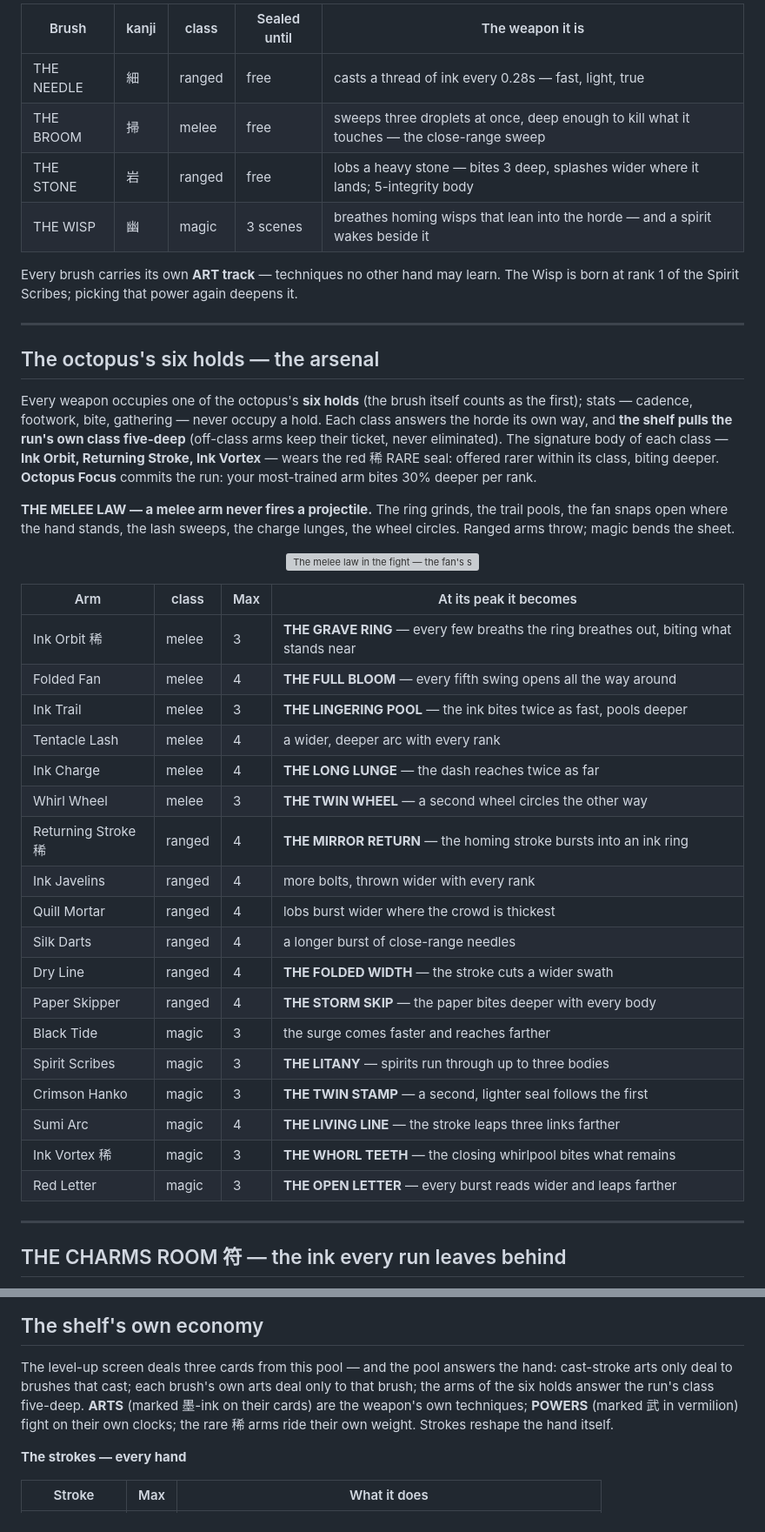
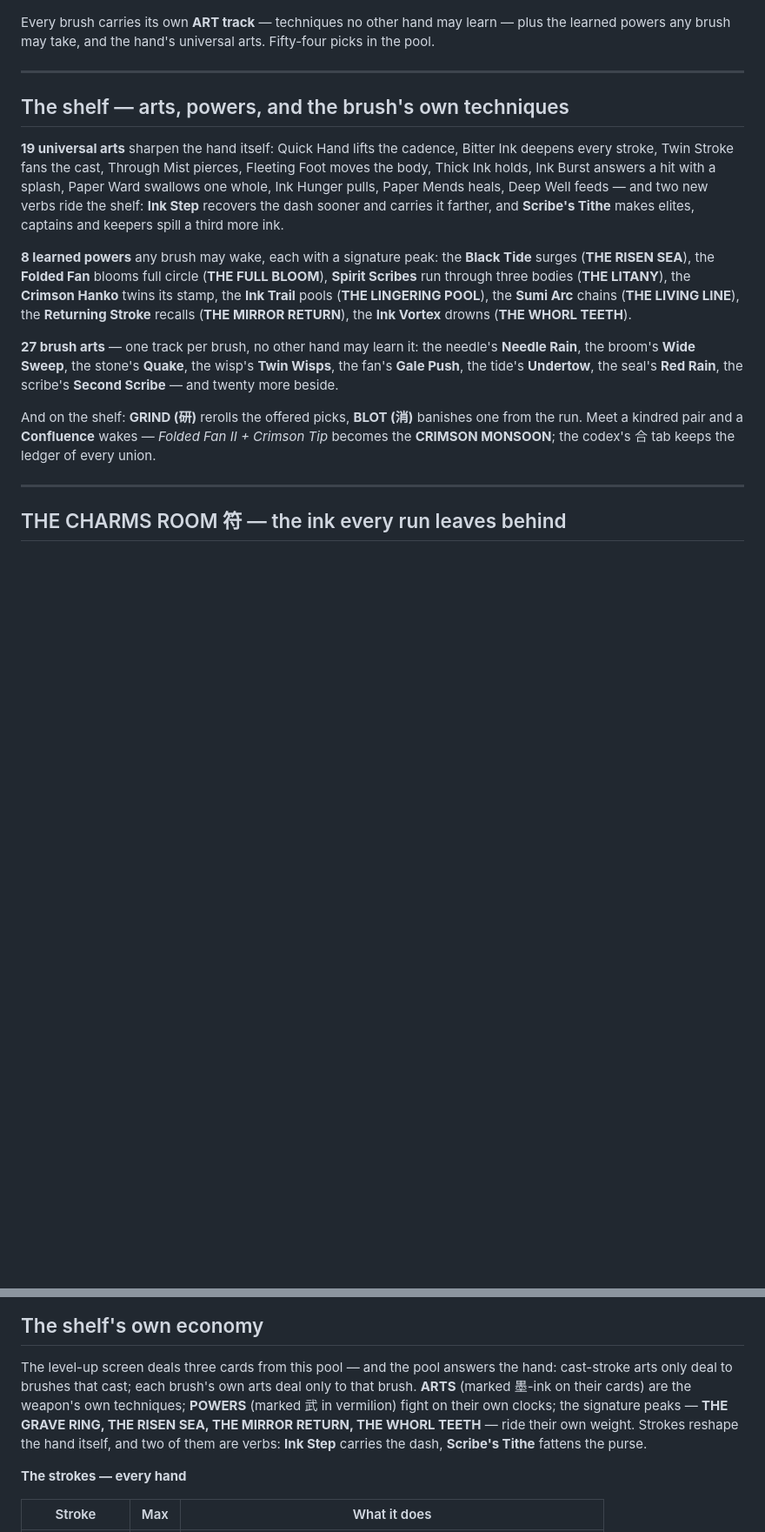
Before and after one commit to itsnotalwin/OneMoreGLM5.3flash, a Markdown page: README.md, 2 parts joined by grey strips. Shown at 87% size. GitHub-like rendering; blank space fills up the shorter version; grey boxes are pictures that could not be loaded.

```diff
--- a/README.md
+++ b/README.md
@@ -214,57 +227,39 @@ Keeper falls.
 </p>
 
-| Brush | kanji | class | Sealed until | The weapon it is |
-|---|---|---|---|---|
-| THE NEEDLE | 細 | ranged | free | casts a thread of ink every 0.28s — fast, light, true |
-| THE BROOM | 掃 | melee | free | sweeps three droplets at once, deep enough to kill what it touches — the close-range sweep |
-| THE STONE | 岩 | ranged | free | lobs a heavy stone — bites 3 deep, splashes wider where it lands; 5-integrity body |
-| THE WISP | 幽 | magic | 3 scenes | breathes homing wisps that lean into the horde — and a spirit wakes beside it |
-
 Every brush carries its own **ART track** — techniques no other hand may
-learn. The Wisp is born at rank 1 of the Spirit Scribes; picking that power
-again deepens it.
+learn — plus the learned powers any brush may take, and the hand's universal
+arts. Fifty-four picks in the pool.
 
 ---
 
-## The octopus's six holds — the arsenal
+## The shelf — arts, powers, and the brush's own techniques
 
-Every weapon occupies one of the octopus's **six holds** (the brush itself
-counts as the first); stats — cadence, footwork, bite, gathering — never
-occupy a hold. Each class answers the horde its own way, and **the shelf
-pulls the run's own class five-deep** (off-class arms keep their ticket, never
-eliminated). The signature body of each class — **Ink Orbit, Returning Stroke,
-Ink Vortex** — wears the red 稀 RARE seal: offered rarer within its class,
-biting deeper. **Octopus Focus** commits the run: your most-trained arm bites
-30% deeper per rank.
+**19 universal arts** sharpen the hand itself: Quick Hand lifts the cadence,
+Bitter Ink deepens every stroke, Twin Stroke fans the cast, Through Mist
+pierces, Fleeting Foot moves the body, Thick Ink holds, Ink Burst answers a
+hit with a splash, Paper Ward swallows one whole, Ink Hunger pulls, Paper
+Mends heals, Deep Well feeds — and two new verbs ride the shelf: **Ink Step**
+recovers the dash sooner and carries it farther, and **Scribe's Tithe** makes
+elites, captains and keepers spill a third more ink.
 
-**THE MELEE LAW — a melee arm never fires a projectile.** The ring grinds, the
-trail pools, the fan snaps open where the hand stands, the lash sweeps, the
-charge lunges, the wheel circles. Ranged arms throw; magic bends the sheet.
+**8 learned powers** any brush may wake, each with a signature peak: the
+**Black Tide** surges (**THE RISEN SEA**), the **Folded Fan** blooms full
+circle (**THE FULL BLOOM**), **Spirit Scribes** run through three bodies
+(**THE LITANY**), the **Crimson Hanko** twins its stamp, the **Ink Trail**
+pools (**THE LINGERING POOL**), the **Sumi Arc** chains (**THE LIVING
+LINE**), the **Returning Stroke** recalls (**THE MIRROR RETURN**), the **Ink
+Vortex** drowns (**THE WHORL TEETH**).
 
-<p align="center">
-  <img src="screenshots/16-arms.png" width="700" alt="The melee law in the fight — the fan's swing slashes, the whirl wheel circling, the orbit pool grinding">
-</p>
+**27 brush arts** — one track per brush, no other hand may learn it: the
+needle's **Needle Rain**, the broom's **Wide Sweep**, the stone's
+**Quake**, the wisp's **Twin Wisps**, the fan's **Gale Push**, the tide's
+**Undertow**, the seal's **Red Rain**, the scribe's **Second Scribe** — and
+twenty more beside.
 
-| Arm | class | Max | At its peak it becomes |
-|---|---|---|---|
-| Ink Orbit 稀 | melee | 3 | **THE GRAVE RING** — every few breaths the ring breathes out, biting what stands near |
-| Folded Fan | melee | 4 | **THE FULL BLOOM** — every fifth swing opens all the way around |
-| Ink Trail | melee | 3 | **THE LINGERING POOL** — the ink bites twice as fast, pools deeper |
-| Tentacle Lash | melee | 4 | a wider, deeper arc with every rank |
-| Ink Charge | melee | 4 | **THE LONG LUNGE** — the dash reaches twice as far |
-| Whirl Wheel | melee | 3 | **THE TWIN WHEEL** — a second wheel circles the other way |
-| Returning Stroke 稀 | ranged | 4 | **THE MIRROR RETURN** — the homing stroke bursts into an ink ring |
-| Ink Javelins | ranged | 4 | more bolts, thrown wider with every rank |
-| Quill Mortar | ranged | 4 | lobs burst wider where the crowd is thickest |
-| Silk Darts | ranged | 4 | a longer burst of close-range needles |
-| Dry Line | ranged | 4 | **THE FOLDED WIDTH** — the stroke cuts a wider swath |
-| Paper Skipper | ranged | 4 | **THE STORM SKIP** — the paper bites deeper with every body |
-| Black Tide | magic | 3 | the surge comes faster and reaches farther |
-| Spirit Scribes | magic | 3 | **THE LITANY** — spirits run through up to three bodies |
-| Crimson Hanko | magic | 3 | **THE TWIN STAMP** — a second, lighter seal follows the first |
-| Sumi Arc | magic | 4 | **THE LIVING LINE** — the stroke leaps three links farther |
-| Ink Vortex 稀 | magic | 3 | **THE WHORL TEETH** — the closing whirlpool bites what remains |
-| Red Letter | magic | 3 | **THE OPEN LETTER** — every burst reads wider and leaps farther |
+And on the shelf: **GRIND (研)** rerolls the offered picks, **BLOT (消)**
+banishes one from the run. Meet a kindred pair and a **Confluence** wakes —
+*Folded Fan II + Crimson Tip* becomes the **CRIMSON MONSOON**; the codex's
+合 tab keeps the ledger of every union.
 
 ---
 
@@ -438,10 +433,12 @@ stamps three seals and what it erases comes back RESTAMPED.
 
 The level-up screen deals three cards from this pool — and the pool answers
 the hand: cast-stroke arts only deal to brushes that cast; each brush's own
-arts deal only to that brush; the arms of the six holds answer the run's
-class five-deep. **ARTS** (marked 墨-ink on their cards) are the weapon's own
-techniques; **POWERS** (marked 武 in vermilion) fight on their own clocks;
-the rare 稀 arms ride their own weight. Strokes reshape the hand itself.
+arts deal only to that brush. **ARTS** (marked 墨-ink on their cards) are the
+weapon's own techniques; **POWERS** (marked 武 in vermilion) fight on their
+own clocks; the signature peaks — **THE GRAVE RING, THE RISEN SEA, THE
+MIRROR RETURN, THE WHORL TEETH** — ride their own weight. Strokes reshape
+the hand itself, and two of them are verbs: **Ink Step** carries the dash,
+**Scribe's Tithe** fattens the purse.
 
 **The strokes — every hand**
 
```
Also changed, not shown: other parts of README.md (+41 -10 lines), PROJECT.md (+4 -0 lines), screenshots/v250-charms.png (added), screenshots/v250-codex.png (added), screenshots/v250-journey.png (added), 11 other files.
